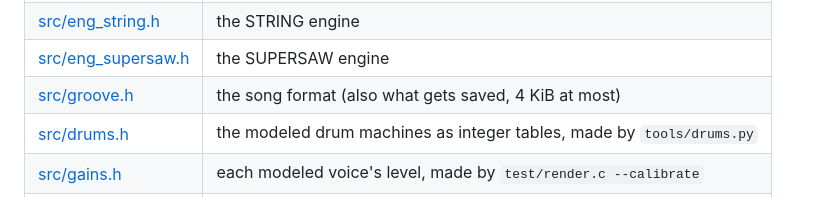
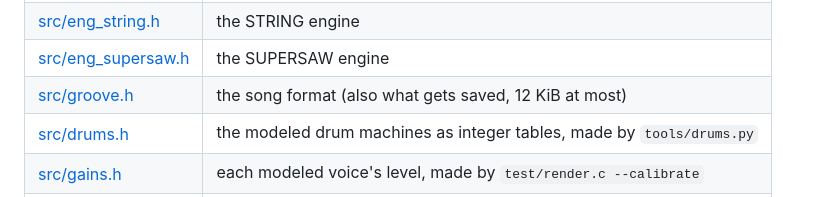
Before and after one commit to konsumer/fomajam, a Markdown page: README.md, the part around the change. GitHub-like rendering.

Commit message:
README: song format is 12 KiB

```diff
--- a/README.md
+++ b/README.md
@@ -346,7 +346,7 @@ You only need Docker:
 | [src/synths.c](src/synths.c)             | the host for the synth engines (Felucca's are in `vendor/`)           |
 | [src/eng_string.h](src/eng_string.h)     | the STRING engine                                                     |
 | [src/eng_supersaw.h](src/eng_supersaw.h) | the SUPERSAW engine                                                   |
-| [src/groove.h](src/groove.h)             | the song format (also what gets saved, 4 KiB at most)                 |
+| [src/groove.h](src/groove.h)             | the song format (also what gets saved, 12 KiB at most)                |
 | [src/drums.h](src/drums.h)               | the modeled drum machines as integer tables, made by `tools/drums.py` |
 | [src/gains.h](src/gains.h)               | each modeled voice's level, made by `test/render.c --calibrate`       |
 | [src/themes.h](src/themes.h)             | the color themes                                                      |
```
